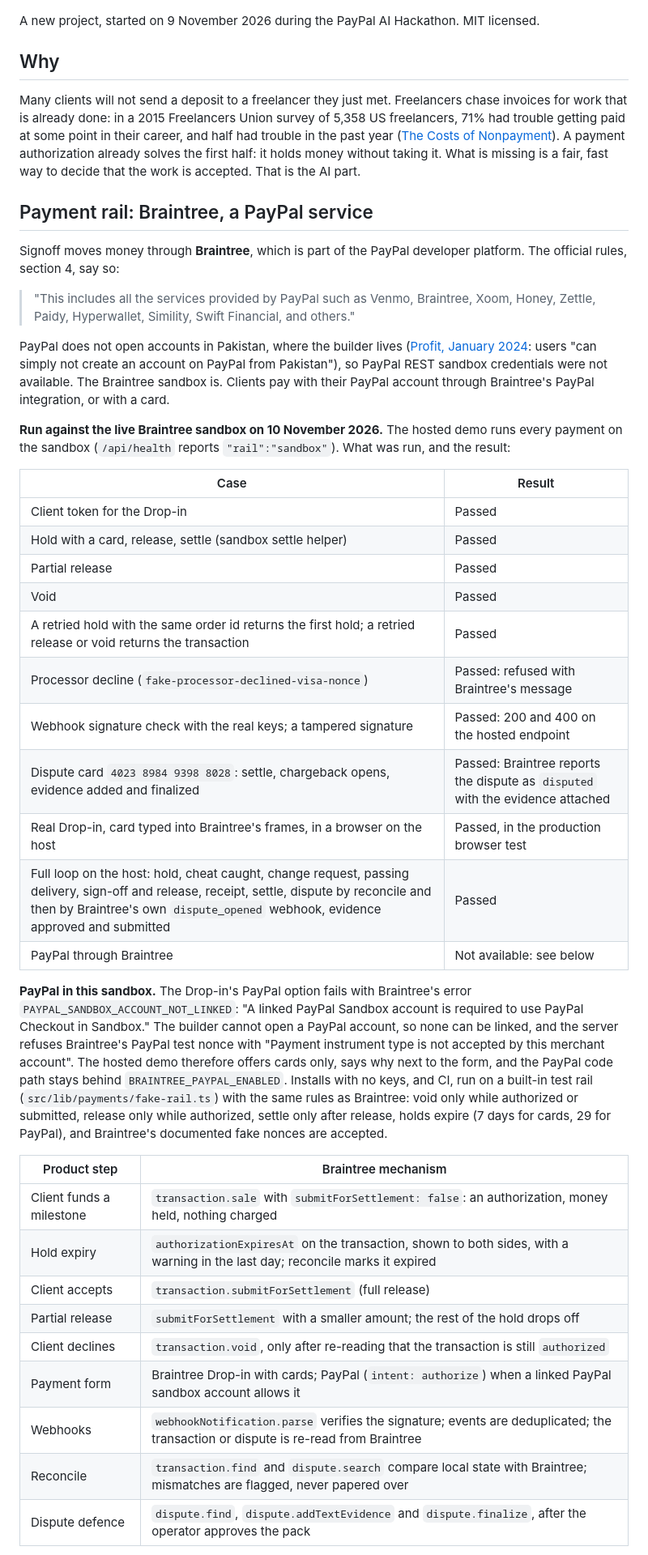
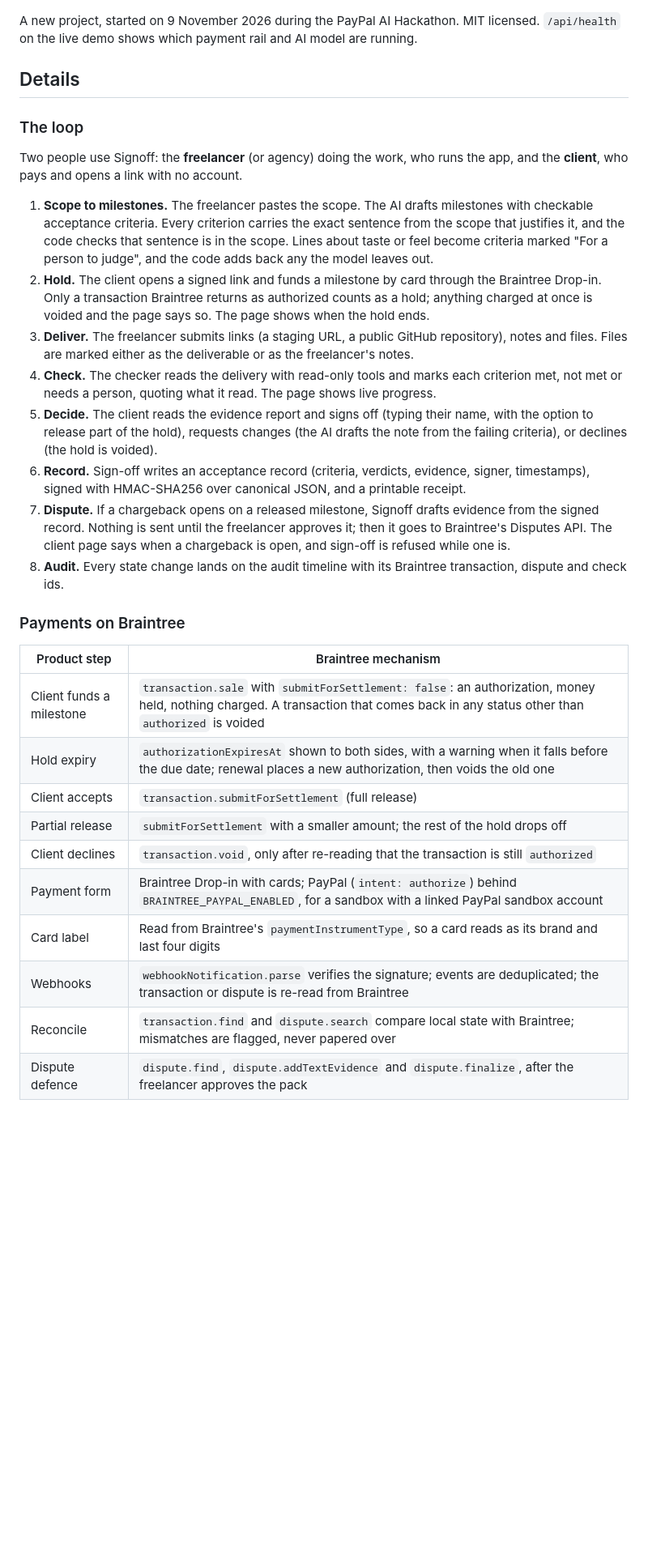
Before and after one commit to kaifahmed0341/signoff, a Markdown page: README.md, the part around one of its changes. Shown at 81% size. Rendered like a GitHub page; blank space fills up the shorter version.

```diff
--- a/README.md
+++ b/README.md
@@ -7,47 +38,35 @@ Pay on acceptance for freelance and agency work. The client's money is held up f
 
 ![The evidence report on the cheat sample: tampering found, and the hidden start time and address not accepted as proof](docs/screenshots/report-cheat.png)
 
-A new project, started on 9 November 2026 during the PayPal AI Hackathon. MIT licensed.
+A new project, started on 9 November 2026 during the PayPal AI Hackathon. MIT licensed. `/api/health` on the live demo shows which payment rail and AI model are running.
 
-## Why
+## Details
 
-Many clients will not send a deposit to a freelancer they just met. Freelancers chase invoices for work that is already done: in a 2015 Freelancers Union survey of 5,358 US freelancers, 71% had trouble getting paid at some point in their career, and half had trouble in the past year ([The Costs of Nonpayment](https://onlabor.org/wp-content/uploads/2017/05/FU_NonpaymentReport_r3.pdf)). A payment authorization already solves the first half: it holds money without taking it. What is missing is a fair, fast way to decide that the work is accepted. That is the AI part.
+### The loop
 
-## Payment rail: Braintree, a PayPal service
+Two people use Signoff: the **freelancer** (or agency) doing the work, who runs the app, and the **client**, who pays and opens a link with no account.
 
-Signoff moves money through **Braintree**, which is part of the PayPal developer platform. The official rules, section 4, say so:
+1. **Scope to milestones.** The freelancer pastes the scope. The AI drafts milestones with checkable acceptance criteria. Every criterion carries the exact sentence from the scope that justifies it, and the code checks that sentence is in the scope. Lines about taste or feel become criteria marked "For a person to judge", and the code adds back any the model leaves out.
+2. **Hold.** The client opens a signed link and funds a milestone by card through the Braintree Drop-in. Only a transaction Braintree returns as authorized counts as a hold; anything charged at once is voided and the page says so. The page shows when the hold ends.
+3. **Deliver.** The freelancer submits links (a staging URL, a public GitHub repository), notes and files. Files are marked either as the deliverable or as the freelancer's notes.
+4. **Check.** The checker reads the delivery with read-only tools and marks each criterion met, not met or needs a person, quoting what it read. The page shows live progress.
+5. **Decide.** The client reads the evidence report and signs off (typing their name, with the option to release part of the hold), requests changes (the AI drafts the note from the failing criteria), or declines (the hold is voided).
+6. **Record.** Sign-off writes an acceptance record (criteria, verdicts, evidence, signer, timestamps), signed with HMAC-SHA256 over canonical JSON, and a printable receipt.
+7. **Dispute.** If a chargeback opens on a released milestone, Signoff drafts evidence from the signed record. Nothing is sent until the freelancer approves it; then it goes to Braintree's Disputes API. The client page says when a chargeback is open, and sign-off is refused while one is.
+8. **Audit.** Every state change lands on the audit timeline with its Braintree transaction, dispute and check ids.
 
-> "This includes all the services provided by PayPal such as Venmo, Braintree, Xoom, Honey, Zettle, Paidy, Hyperwallet, Simility, Swift Financial, and others."
-
-PayPal does not open accounts in Pakistan, where the builder lives ([Profit, January 2024](https://profit.pakistantoday.com.pk/2024/01/06/fact-check-paypal-is-not-coming-to-pakistan/): users "can simply not create an account on PayPal from Pakistan"), so PayPal REST sandbox credentials were not available. The Braintree sandbox is. Clients pay with their PayPal account through Braintree's PayPal integration, or with a card.
-
-**Run against the live Braintree sandbox on 10 November 2026.** The hosted demo runs every payment on the sandbox (`/api/health` reports `"rail":"sandbox"`). What was run, and the result:
-
-| Case | Result |
-|---|---|
-| Client token for the Drop-in | Passed |
-| Hold with a card, release, settle (sandbox settle helper) | Passed |
-| Partial release | Passed |
-| Void | Passed |
-| A retried hold with the same order id returns the first hold; a retried release or void returns the transaction | Passed |
-| Processor decline (`fake-processor-declined-visa-nonce`) | Passed: refused with Braintree's message |
-| Webhook signature check with the real keys; a tampered signature | Passed: 200 and 400 on the hosted endpoint |
-| Dispute card `4023 8984 9398 8028`: settle, chargeback opens, evidence added and finalized | Passed: Braintree reports the dispute as `disputed` with the evidence attached |
-| Real Drop-in, card typed into Braintree's frames, in a browser on the host | Passed, in the production browser test |
-| Full loop on the host: hold, cheat caught, change request, passing delivery, sign-off and release, receipt, settle, dispute by reconcile and then by Braintree's own `dispute_opened` webhook, evidence approved and submitted | Passed |
-| PayPal through Braintree | Not available: see below |
-
-**PayPal in this sandbox.** The Drop-in's PayPal option fails with Braintree's error `PAYPAL_SANDBOX_ACCOUNT_NOT_LINKED`: "A linked PayPal Sandbox account is required to use PayPal Checkout in Sandbox." The builder cannot open a PayPal account, so none can be linked, and the server refuses Braintree's PayPal test nonce with "Payment instrument type is not accepted by this merchant account". The hosted demo therefore offers cards only, says why next to the form, and the PayPal code path stays behind `BRAINTREE_PAYPAL_ENABLED`. Installs with no keys, and CI, run on a built-in test rail (`src/lib/payments/fake-rail.ts`) with the same rules as Braintree: void only while authorized or submitted, release only while authorized, settle only after release, holds expire (7 days for cards, 29 for PayPal), and Braintree's documented fake nonces are accepted.
+### Payments on Braintree
 
 | Product step | Braintree mechanism |
 |---|---|
-| Client funds a milestone | `transaction.sale` with `submitForSettlement: false`: an authorization, money held, nothing charged |
-| Hold expiry | `authorizationExpiresAt` on the transaction, shown to both sides, with a warning in the last day; reconcile marks it expired |
+| Client funds a milestone | `transaction.sale` with `submitForSettlement: false`: an authorization, money held, nothing charged. A transaction that comes back in any status other than `authorized` is voided |
+| Hold expiry | `authorizationExpiresAt` shown to both sides, with a warning when it falls before the due date; renewal places a new authorization, then voids the old one |
 | Client accepts | `transaction.submitForSettlement` (full release) |
 | Partial release | `submitForSettlement` with a smaller amount; the rest of the hold drops off |
 | Client declines | `transaction.void`, only after re-reading that the transaction is still `authorized` |
-| Payment form | Braintree Drop-in with cards; PayPal (`intent: authorize`) when a linked PayPal sandbox account allows it |
+| Payment form | Braintree Drop-in with cards; PayPal (`intent: authorize`) behind `BRAINTREE_PAYPAL_ENABLED`, for a sandbox with a linked PayPal sandbox account |
+| Card label | Read from Braintree's `paymentInstrumentType`, so a card reads as its brand and last four digits |
 | Webhooks | `webhookNotification.parse` verifies the signature; events are deduplicated; the transaction or dispute is re-read from Braintree |
 | Reconcile | `transaction.find` and `dispute.search` compare local state with Braintree; mismatches are flagged, never papered over |
-| Dispute defence | `dispute.find`, `dispute.addTextEvidence` and `dispute.finalize`, after the operator approves the pack |
+| Dispute defence | `dispute.find`, `dispute.addTextEvidence` and `dispute.finalize`, after the freelancer approves the pack |
 
```
Also changed, not shown: other parts of README.md (+108 -98 lines), docs/screenshots/audit-grid.png (added), 1 other file.
